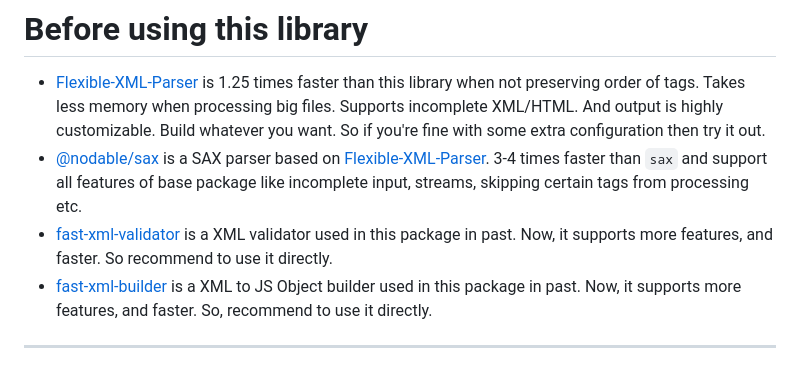
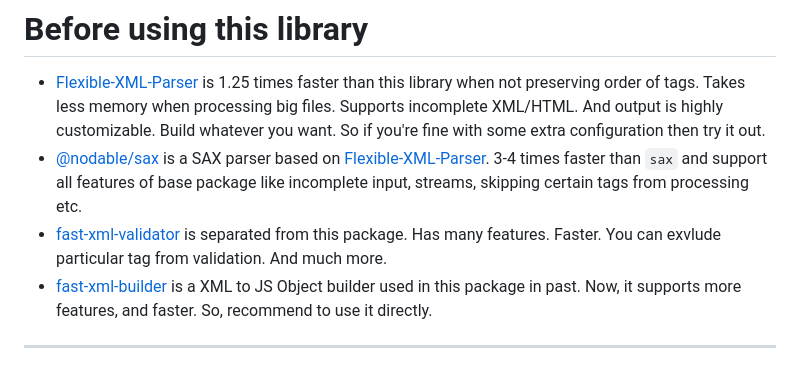
Before and after one commit to NaturalIntelligence/fast-xml-parser, a Markdown page: README.md, the part around the change. Drawn GitHub-style.

```diff
--- a/README.md
+++ b/README.md
@@ -19,7 +19,7 @@ It can handle big files (tested up to 100mb). XML Entities, HTML entities, and D
 
 - [Flexible-XML-Parser](https://github.com/nodable/flexible-xml-parser) is 1.25 times faster than this library when not preserving order of tags. Takes less memory when processing big files. Supports incomplete XML/HTML. And output is highly customizable. Build whatever you want. So if you're fine with some extra configuration then try it out.
 - [@nodable/sax](https://github.com/nodable/sax) is a SAX parser based on [Flexible-XML-Parser](https://github.com/nodable/flexible-xml-parser). 3-4 times faster than `sax`  and support all features of base package like incomplete input, streams, skipping certain tags from processing etc.
-- [fast-xml-validator](https://github.com/NaturalIntelligence/fast-xml-validator) is a XML validator used in this package in past. Now, it supports more features, and faster. So recommend to use it directly.
+- [fast-xml-validator](https://github.com/NaturalIntelligence/fast-xml-validator) is separated from this package. Has many features. Faster. You can exvlude particular tag from validation. And much more.
 - [fast-xml-builder](https://github.com/NaturalIntelligence/fast-xml-builder) is a XML to JS Object builder used in this package in past. Now, it supports more features, and faster. So, recommend to use it directly.
 
 
```
